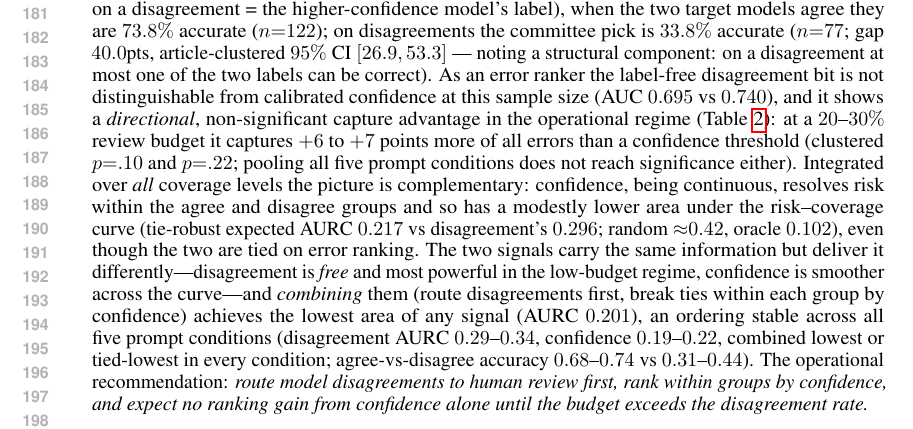
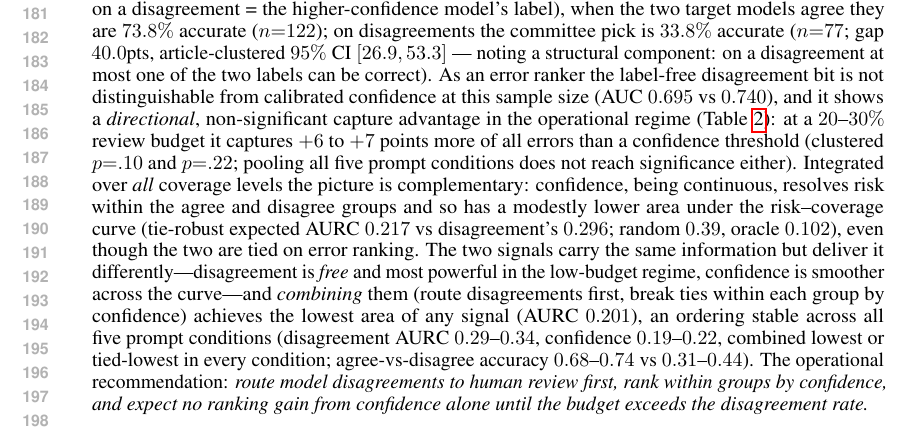
Before and after one commit to Armaniii/News-Bias-Checker-Eval, a LaTeX paper (paper/p2_iclr2027.tex): part of page 4 of 8, cut so that both start at the same text. Compiled offline with pdfLaTeX.

Commit message:
Random-AURC value from committed script (0.39, was approx)
Co-Authored-By: Claude Fable 5 <noreply@anthropic.com>

```diff
--- a/paper/p2_iclr2027.tex
+++ b/paper/p2_iclr2027.tex
@@ -269,7 +269,7 @@ does not reach significance either). Integrated over
 being continuous, resolves risk within the agree and disagree groups and
 so has a modestly lower area under the risk--coverage curve
 (tie-robust expected AURC $0.217$ vs disagreement's $0.296$; random
-${\approx}0.42$, oracle $0.102$), even though the two are tied on error ranking. The two signals
+$0.39$, oracle $0.102$), even though the two are tied on error ranking. The two signals
 carry the same information but deliver it differently---disagreement is
 \emph{free} and most powerful in the low-budget regime, confidence is
 smoother across the curve---and \emph{combining} them (route
```
Also changed, not shown: paper/p2_iclr2027.pdf.
